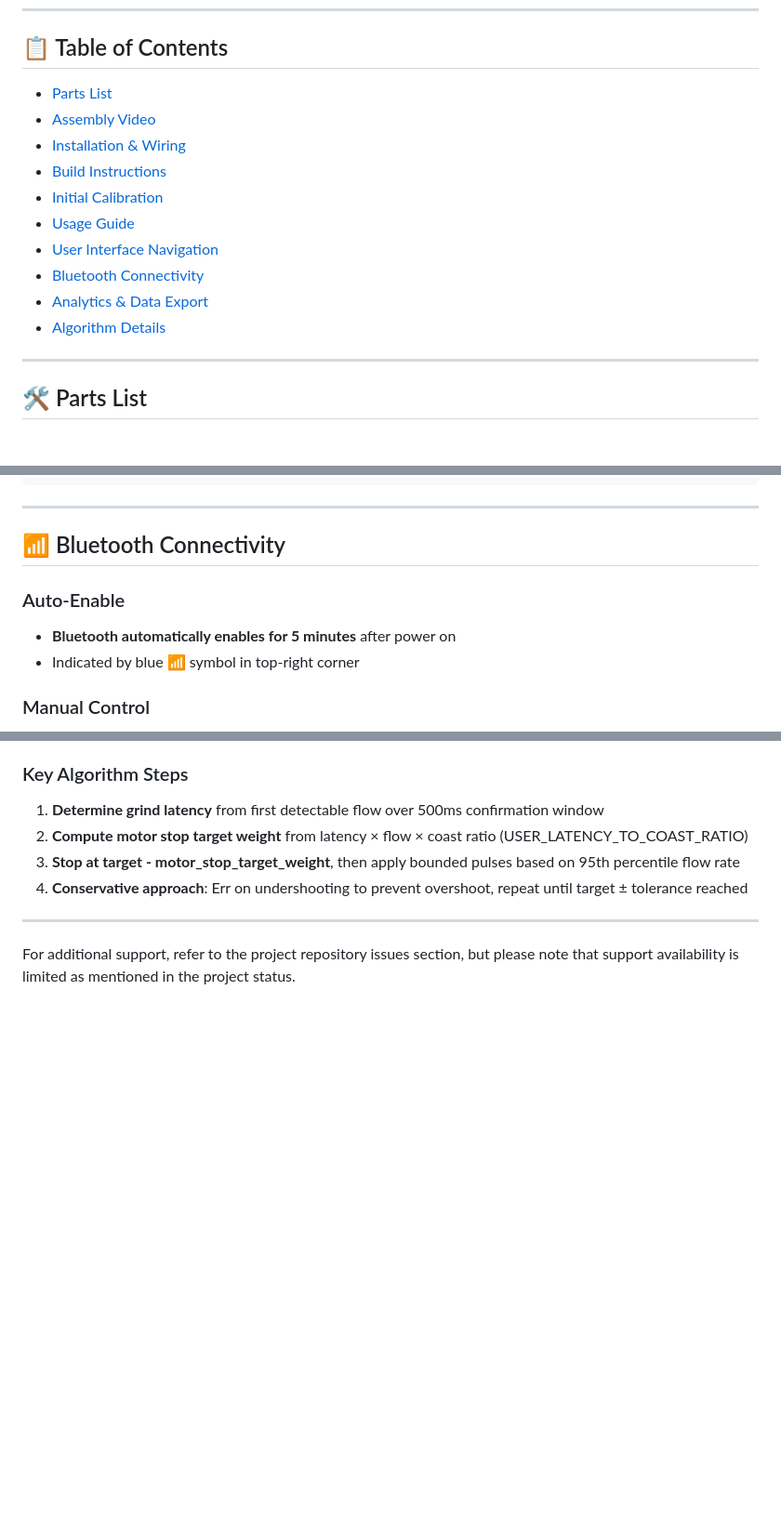
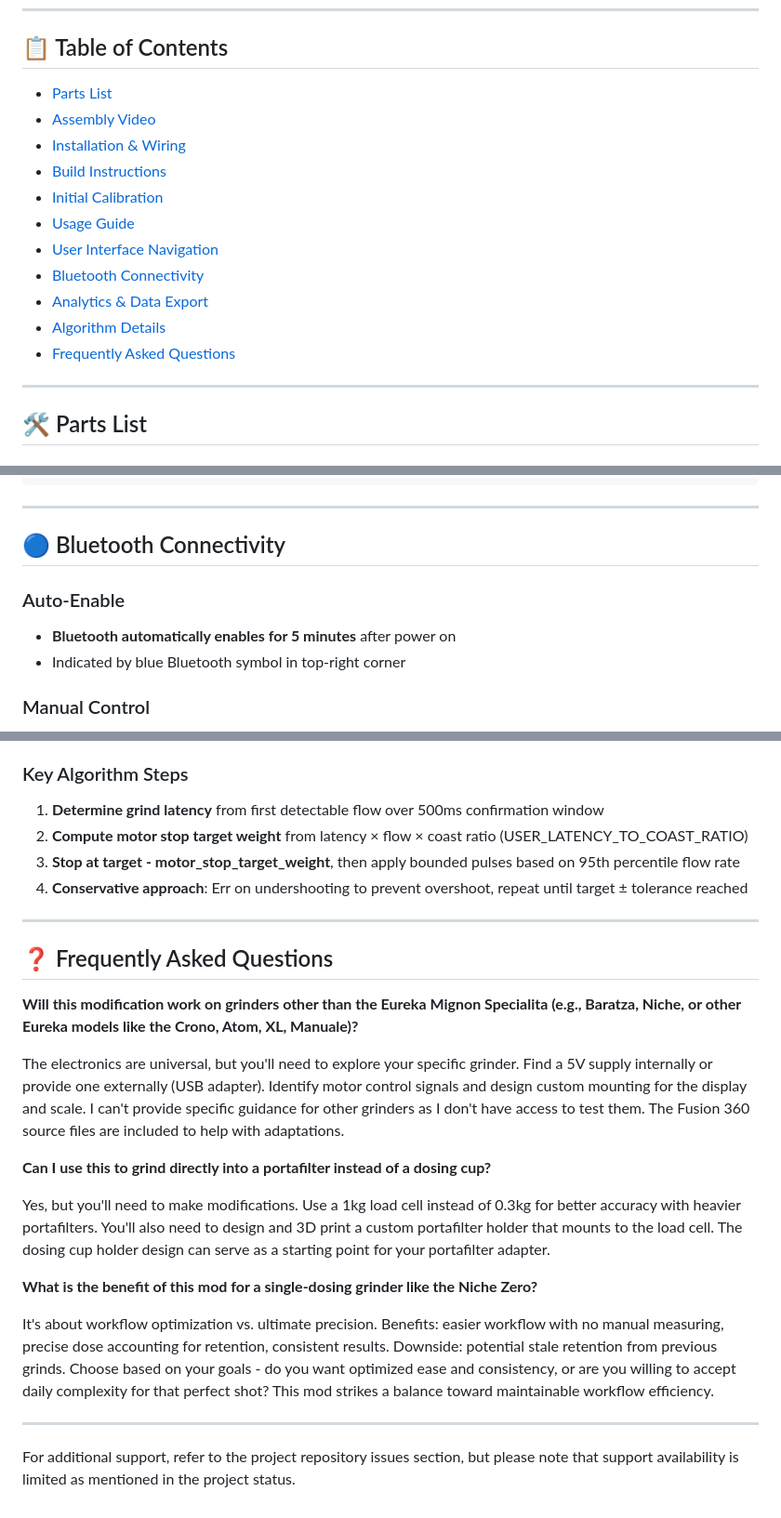
Before and after one commit to tb205gti/smart-grind-by-weight, a Markdown page: DOC.md, 3 parts joined by grey strips. Shown at 93% size. Drawn GitHub-style; blank space fills up the shorter version.

Commit message:
docs: Add FAQ section to DOC.md
- Added comprehensive FAQ with 3 key questions
- Grinder compatibility: honest guidance about user exploration needed
- Portafilter grinding: 1kg load cell requirement and custom holder
- Single-dosing benefits: workflow optimization vs precision trade-offs

🤖 Generated with [Claude Code](https://claude.ai/code)

Co-Authored-By: Claude <noreply@anthropic.com>

```diff
--- a/DOC.md
+++ b/DOC.md
@@ -16,6 +16,7 @@ Complete build instructions, parts list, and usage guide for the Smart Grind-by-
 - [Bluetooth Connectivity](#-bluetooth-connectivity)
 - [Analytics & Data Export](#-analytics--data-export)
 - [Algorithm Details](#-algorithm-details)
+- [Frequently Asked Questions](#-frequently-asked-questions)
 
 ---
 
@@ -232,11 +233,11 @@ During Grinding:
 
 ---
 
-## 📶 Bluetooth Connectivity
+## 🔵 Bluetooth Connectivity
 
 ### Auto-Enable
 - **Bluetooth automatically enables for 5 minutes** after power on
-- Indicated by blue 📶 symbol in top-right corner
+- Indicated by blue Bluetooth symbol in top-right corner
 
 ### Manual Control
 - Enable Bluetooth manually in **Settings → Settings tab**
@@ -299,4 +300,20 @@ During Grinding:
 
 ---
 
+## ❓ Frequently Asked Questions
+
+**Will this modification work on grinders other than the Eureka Mignon Specialita (e.g., Baratza, Niche, or other Eureka models like the Crono, Atom, XL, Manuale)?**
+
+The electronics are universal, but you'll need to explore your specific grinder. Find a 5V supply internally or provide one externally (USB adapter). Identify motor control signals and design custom mounting for the display and scale. I can't provide specific guidance for other grinders as I don't have access to test them. The Fusion 360 source files are included to help with adaptations.
+
+**Can I use this to grind directly into a portafilter instead of a dosing cup?**
+
+Yes, but you'll need to make modifications. Use a 1kg load cell instead of 0.3kg for better accuracy with heavier portafilters. You'll also need to design and 3D print a custom portafilter holder that mounts to the load cell. The dosing cup holder design can serve as a starting point for your portafilter adapter.
+
+**What is the benefit of this mod for a single-dosing grinder like the Niche Zero?**
+
+It's about workflow optimization vs. ultimate precision. Benefits: easier workflow with no manual measuring, precise dose accounting for retention, consistent results. Downside: potential stale retention from previous grinds. Choose based on your goals - do you want optimized ease and consistency, or are you willing to accept daily complexity for that perfect shot? This mod strikes a balance toward maintainable workflow efficiency.
+
+---
+
 For additional support, refer to the project repository issues section, but please note that support availability is limited as mentioned in the project status.
```
Also changed, not shown: other parts of DOC.md (+1 -1 lines), README.md (+1 -1 lines).
